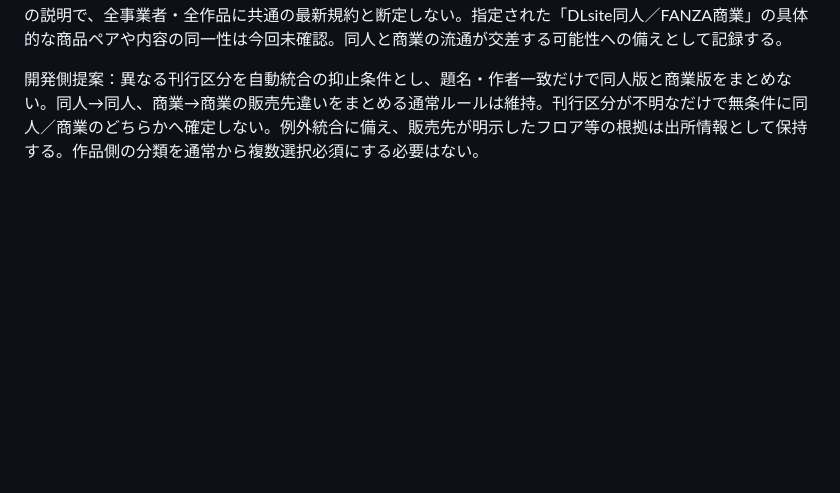
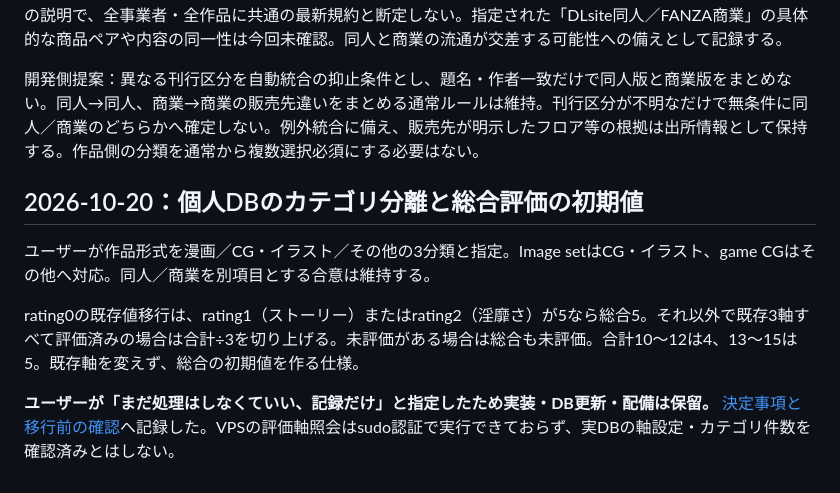
Before and after one commit to Kaijanaitubu/folio, a Markdown page: media-library/documents/PUBLIC-EDITION-DISCUSSION.md, the part around the change. Drawn GitHub-style; blank space fills up the shorter version.

Commit message:
docs: record category split and overall rating migration rules

```diff
--- a/media-library/documents/PUBLIC-EDITION-DISCUSSION.md
+++ b/media-library/documents/PUBLIC-EDITION-DISCUSSION.md
@@ -780,3 +780,11 @@ SNSログインにも早期対応したいとの要望。Folio固有ユーザー
 予備調査（2026-10-18）：電子書籍取次事業者の[電書バトFAQ](https://note.com/densho810/n/n2fc0bcd00b8b)では、FANZAは同人フロアと商業フロアの並行配信が可能、DLsiteは同人か商業のどちらかを選ぶと説明されていた。これは同事業者による2024-02-16公開の説明で、全事業者・全作品に共通の最新規約と断定しない。指定された「DLsite同人／FANZA商業」の具体的な商品ペアや内容の同一性は今回未確認。同人と商業の流通が交差する可能性への備えとして記録する。
 
 開発側提案：異なる刊行区分を自動統合の抑止条件とし、題名・作者一致だけで同人版と商業版をまとめない。同人→同人、商業→商業の販売先違いをまとめる通常ルールは維持。刊行区分が不明なだけで無条件に同人／商業のどちらかへ確定しない。例外統合に備え、販売先が明示したフロア等の根拠は出所情報として保持する。作品側の分類を通常から複数選択必須にする必要はない。
+
+## 2026-10-20：個人DBのカテゴリ分離と総合評価の初期値
+
+ユーザーが作品形式を漫画／CG・イラスト／その他の3分類と指定。Image setはCG・イラスト、game CGはその他へ対応。同人／商業を別項目とする合意は維持する。
+
+rating0の既存値移行は、rating1（ストーリー）またはrating2（淫靡さ）が5なら総合5。それ以外で既存3軸すべて評価済みの場合は合計÷3を切り上げる。未評価がある場合は総合も未評価。合計10〜12は4、13〜15は5。既存軸を変えず、総合の初期値を作る仕様。
+
+**ユーザーが「まだ処理はしなくていい、記録だけ」と指定したため実装・DB更新・配備は保留。** [決定事項と移行前の確認](PERSONAL-EDITION-CATEGORY-RATING0-PLAN.md)へ記録した。VPSの評価軸照会はsudo認証で実行できておらず、実DBの軸設定・カテゴリ件数を確認済みとはしない。
```
Also changed, not shown: media-library/documents/PERSONAL-EDITION-CATEGORY-RATING0-PLAN.md (added, +64 -0 lines), media-library/documents/ROADMAP.md (+2 -0 lines).
